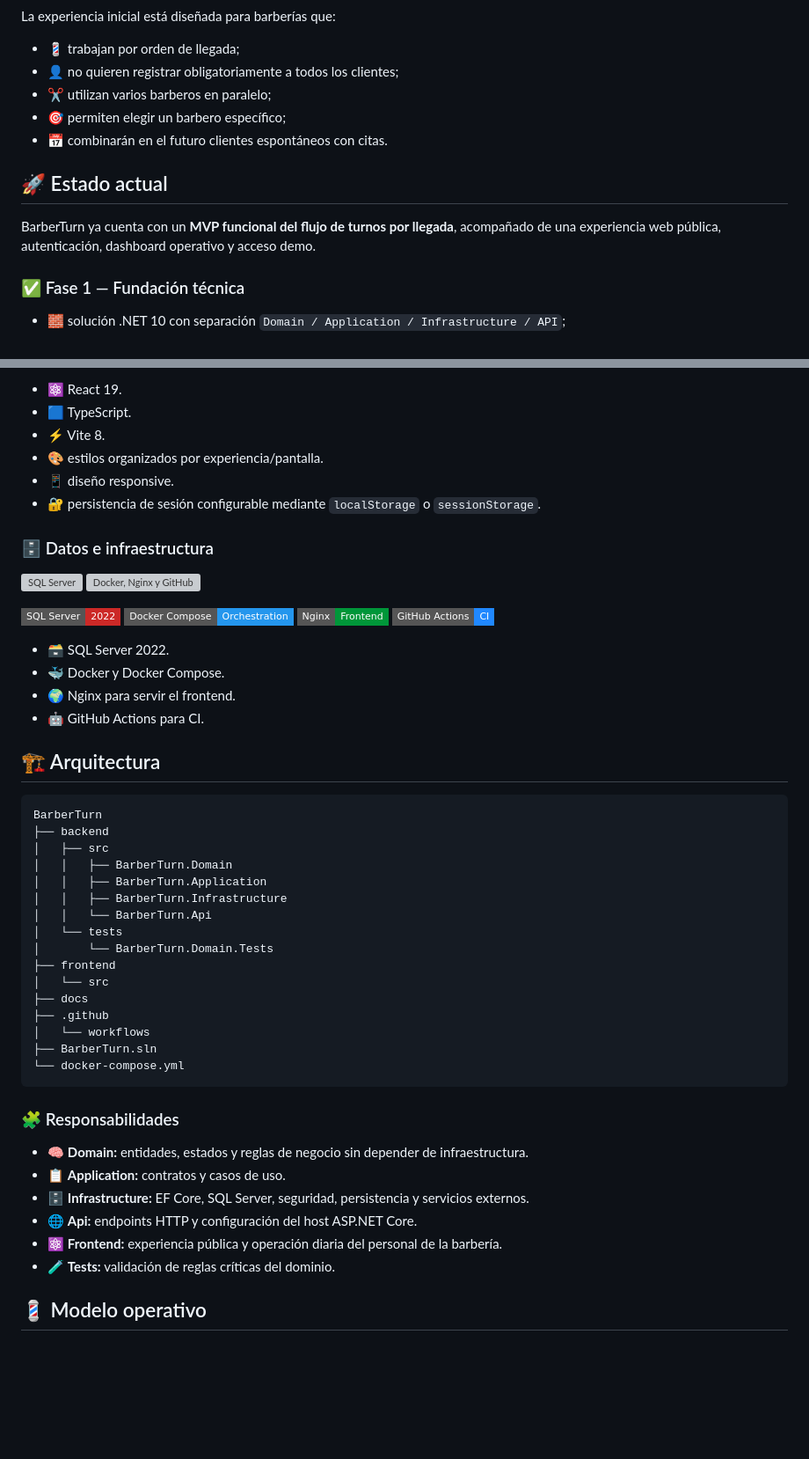
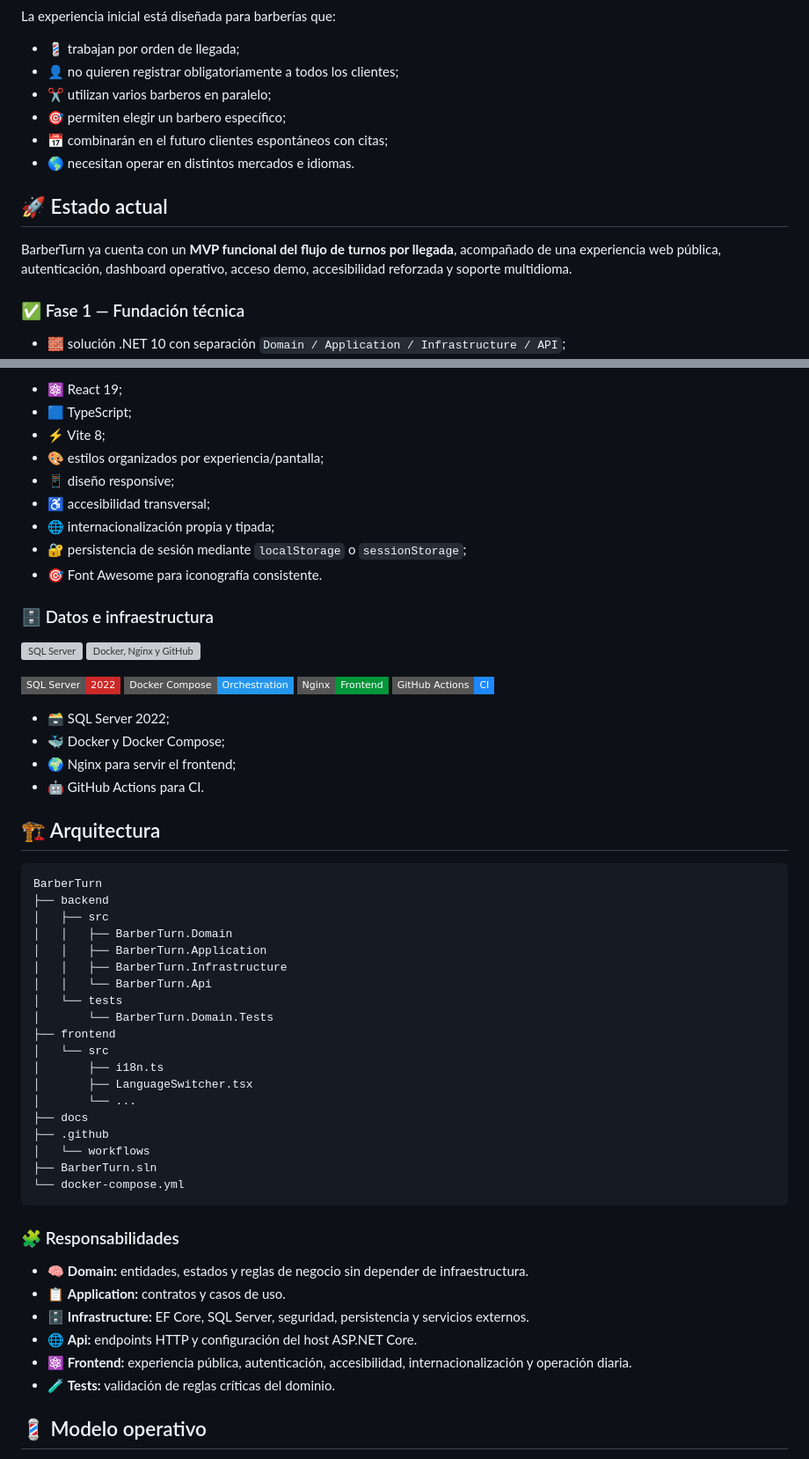
Before and after one commit to Jairo0811/BarberTrix, a Markdown page: README.md, 2 parts joined by grey strips. Shown at 88% size. Rendered like a GitHub page; badges without logos; blank space fills up the shorter version; grey boxes are pictures that could not be loaded.

```diff
--- a/README.md
+++ b/README.md
@@ -29,11 +29,12 @@ La experiencia inicial está diseñada para barberías que:
 - 👤 no quieren registrar obligatoriamente a todos los clientes;
 - ✂️ utilizan varios barberos en paralelo;
 - 🎯 permiten elegir un barbero específico;
-- 📅 combinarán en el futuro clientes espontáneos con citas.
+- 📅 combinarán en el futuro clientes espontáneos con citas;
+- 🌎 necesitan operar en distintos mercados e idiomas.
 
 ## 🚀 Estado actual
 
-BarberTurn ya cuenta con un **MVP funcional del flujo de turnos por llegada**, acompañado de una experiencia web pública, autenticación, dashboard operativo y acceso demo.
+BarberTurn ya cuenta con un **MVP funcional del flujo de turnos por llegada**, acompañado de una experiencia web pública, autenticación, dashboard operativo, acceso demo, accesibilidad reforzada y soporte multidioma.
 
 ### ✅ Fase 1 — Fundación técnica
 
@@ -119,11 +162,14 @@ BarberTurn ya cuenta con un **MVP funcional del flujo de turnos por llegada**, a
 </p>
 
-- ⚛️ React 19.
-- 🟦 TypeScript.
-- ⚡ Vite 8.
-- 🎨 estilos organizados por experiencia/pantalla.
-- 📱 diseño responsive.
-- 🔐 persistencia de sesión configurable mediante `localStorage` o `sessionStorage`.
+- ⚛️ React 19;
+- 🟦 TypeScript;
+- ⚡ Vite 8;
+- 🎨 estilos organizados por experiencia/pantalla;
+- 📱 diseño responsive;
+- ♿ accesibilidad transversal;
+- 🌐 internacionalización propia y tipada;
+- 🔐 persistencia de sesión mediante `localStorage` o `sessionStorage`;
+- 🎯 Font Awesome para iconografía consistente.
 
 ### 🗄️ Datos e infraestructura
 
@@ -139,9 +185,9 @@ BarberTurn ya cuenta con un **MVP funcional del flujo de turnos por llegada**, a
   <img src="https://img.shields.io/badge/GitHub_Actions-CI-2088FF?style=flat-square&logo=githubactions&logoColor=white" alt="GitHub Actions" />
 </p>
 
-- 🗃️ SQL Server 2022.
-- 🐳 Docker y Docker Compose.
-- 🌍 Nginx para servir el frontend.
+- 🗃️ SQL Server 2022;
+- 🐳 Docker y Docker Compose;
+- 🌍 Nginx para servir el frontend;
 - 🤖 GitHub Actions para CI.
 
 ## 🏗️ Arquitectura
@@ -158,6 +204,9 @@ BarberTurn
 │       └── BarberTurn.Domain.Tests
 ├── frontend
 │   └── src
+│       ├── i18n.ts
+│       ├── LanguageSwitcher.tsx
+│       └── ...
 ├── docs
 ├── .github
 │   └── workflows
@@ -171,7 +220,7 @@ BarberTurn
 - 📋 **Application:** contratos y casos de uso.
 - 🗄️ **Infrastructure:** EF Core, SQL Server, seguridad, persistencia y servicios externos.
 - 🌐 **Api:** endpoints HTTP y configuración del host ASP.NET Core.
-- ⚛️ **Frontend:** experiencia pública y operación diaria del personal de la barbería.
+- ⚛️ **Frontend:** experiencia pública, autenticación, accesibilidad, internacionalización y operación diaria.
 - 🧪 **Tests:** validación de reglas críticas del dominio.
 
 ## 💈 Modelo operativo
```
Also changed, not shown: other parts of README.md (+67 -21 lines).
